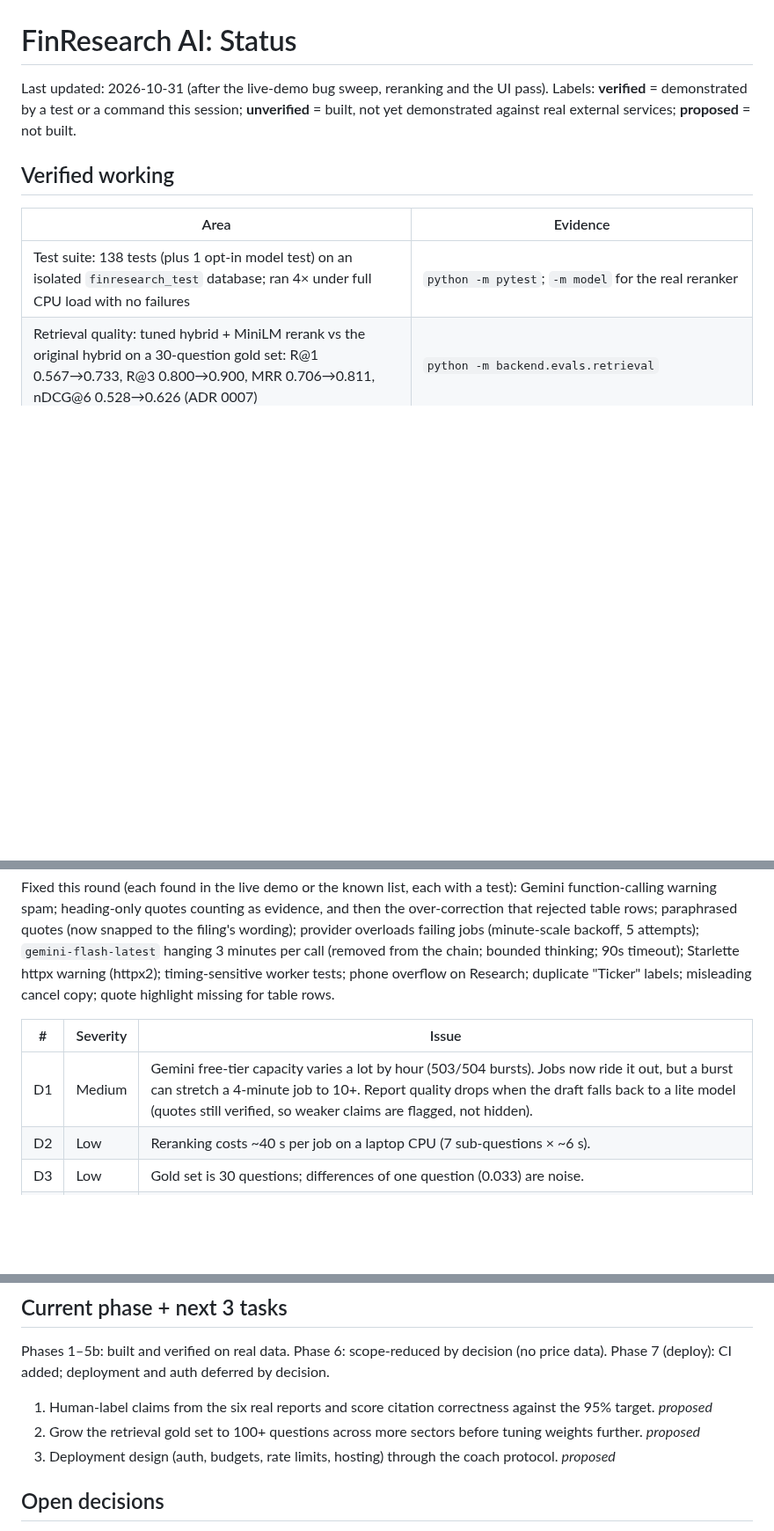
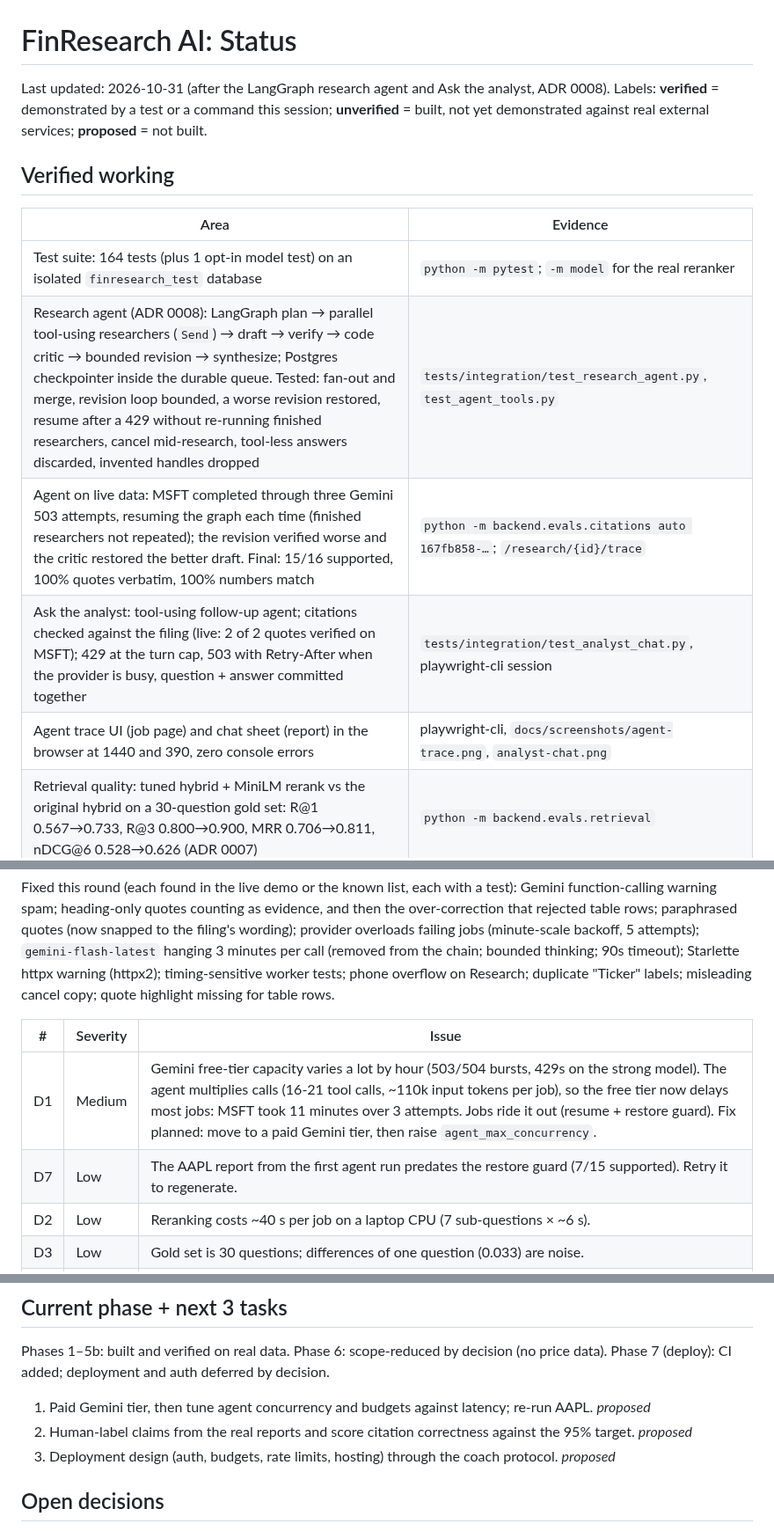
Before and after one commit to asequas/finresearch-ai, a Markdown page: docs/STATUS.md, 3 parts joined by grey strips. Shown at 88% size. Drawn GitHub-style; blank space fills up the shorter version.

```diff
--- a/docs/STATUS.md
+++ b/docs/STATUS.md
@@ -1,6 +1,6 @@
 # FinResearch AI: Status
 
-Last updated: 2026-10-31 (after the live-demo bug sweep, reranking and the UI pass).
+Last updated: 2026-10-31 (after the LangGraph research agent and Ask the analyst, ADR 0008).
 Labels: **verified** = demonstrated by a test or a command this session; **unverified** = built, not yet demonstrated
 against real external services; **proposed** = not built.
 
@@ -8,7 +8,11 @@ against real external services; **proposed** = not built.
 
 | Area | Evidence |
 | --- | --- |
-| Test suite: 138 tests (plus 1 opt-in model test) on an isolated `finresearch_test` database; ran 4× under full CPU load with no failures | `python -m pytest`; `-m model` for the real reranker |
+| Test suite: 164 tests (plus 1 opt-in model test) on an isolated `finresearch_test` database | `python -m pytest`; `-m model` for the real reranker |
+| Research agent (ADR 0008): LangGraph plan → parallel tool-using researchers (`Send`) → draft → verify → code critic → bounded revision → synthesize; Postgres checkpointer inside the durable queue. Tested: fan-out and merge, revision loop bounded, a worse revision restored, resume after a 429 without re-running finished researchers, cancel mid-research, tool-less answers discarded, invented handles dropped | `tests/integration/test_research_agent.py`, `test_agent_tools.py` |
+| Agent on live data: MSFT completed through three Gemini 503 attempts, resuming the graph each time (finished researchers not repeated); the revision verified worse and the critic restored the better draft. Final: 15/16 supported, 100% quotes verbatim, 100% numbers match | `python -m backend.evals.citations auto 167fb858-…`; `/research/{id}/trace` |
+| Ask the analyst: tool-using follow-up agent; citations checked against the filing (live: 2 of 2 quotes verified on MSFT); 429 at the turn cap, 503 with Retry-After when the provider is busy, question + answer committed together | `tests/integration/test_analyst_chat.py`, playwright-cli session |
+| Agent trace UI (job page) and chat sheet (report) in the browser at 1440 and 390, zero console errors | playwright-cli, `docs/screenshots/agent-trace.png`, `analyst-chat.png` |
 | Retrieval quality: tuned hybrid + MiniLM rerank vs the original hybrid on a 30-question gold set: R@1 0.567→0.733, R@3 0.800→0.900, MRR 0.706→0.811, nDCG@6 0.528→0.626 (ADR 0007) | `python -m backend.evals.retrieval` |
 | Live browser walkthrough (playwright-cli) at 1440/768/390: submit from the palette, live stages, cancel/retry, report, claim/figure/metric inspectors, keyboard Escape + focus return, filters in the URL, Markdown export, company workspace; zero console errors | demo session 2026-10-30/31 |
 | Design gate: 0 FAIL on every route (`inspect.mjs --app`), lint 0 FAIL; Vercel web-interface-guideline findings fixed | automated design inspection, run locally |
@@ -62,7 +66,8 @@ misleading cancel copy; quote highlight missing for table rows.
 
 | # | Severity | Issue |
 | --- | --- | --- |
-| D1 | Medium | Gemini free-tier capacity varies a lot by hour (503/504 bursts). Jobs now ride it out, but a burst can stretch a 4-minute job to 10+. Report quality drops when the draft falls back to a lite model (quotes still verified, so weaker claims are flagged, not hidden). |
+| D1 | Medium | Gemini free-tier capacity varies a lot by hour (503/504 bursts, 429s on the strong model). The agent multiplies calls (16-21 tool calls, ~110k input tokens per job), so the free tier now delays most jobs: MSFT took 11 minutes over 3 attempts. Jobs ride it out (resume + restore guard). Fix planned: move to a paid Gemini tier, then raise `agent_max_concurrency`. |
+| D7 | Low | The AAPL report from the first agent run predates the restore guard (7/15 supported). Retry it to regenerate. |
 | D2 | Low | Reranking costs ~40 s per job on a laptop CPU (7 sub-questions × ~6 s). |
 | D3 | Low | Gold set is 30 questions; differences of one question (0.033) are noise. |
 | D4 | Low | Debt uses reported long-term debt only; stated in every report's limitations. |
@@ -74,8 +79,8 @@ misleading cancel copy; quote highlight missing for table rows.
 Phases 1–5b: built and verified on real data. Phase 6: scope-reduced by decision (no price data). Phase 7 (deploy):
 CI added; deployment and auth deferred by decision.
 
-1. Human-label claims from the six real reports and score citation correctness against the 95% target. *proposed*
-2. Grow the retrieval gold set to 100+ questions across more sectors before tuning weights further. *proposed*
+1. Paid Gemini tier, then tune agent concurrency and budgets against latency; re-run AAPL. *proposed*
+2. Human-label claims from the real reports and score citation correctness against the 95% target. *proposed*
 3. Deployment design (auth, budgets, rate limits, hosting) through the coach protocol. *proposed*
 
 ## Open decisions
```
Also changed, not shown: README.md (+4 -2 lines), docs/adr/0008-langgraph-research-agent.md (+19 -1 lines), docs/screenshots/agent-trace.png (added), docs/screenshots/analyst-chat.png (added), 5 other files.
